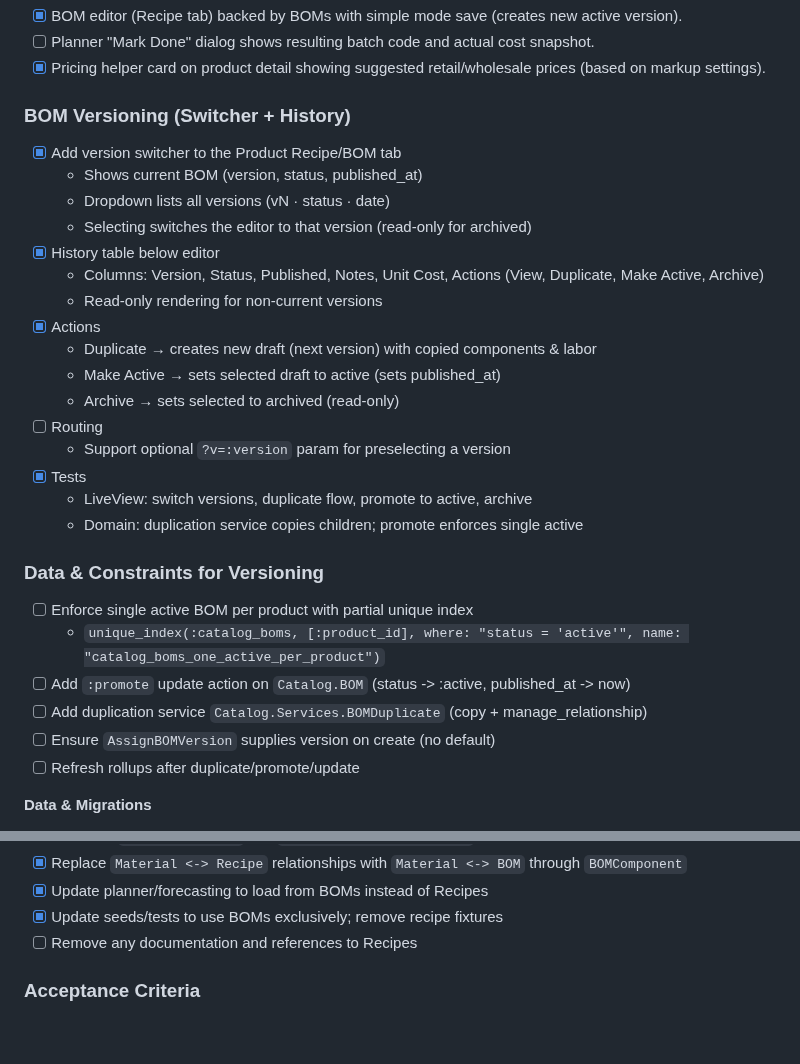
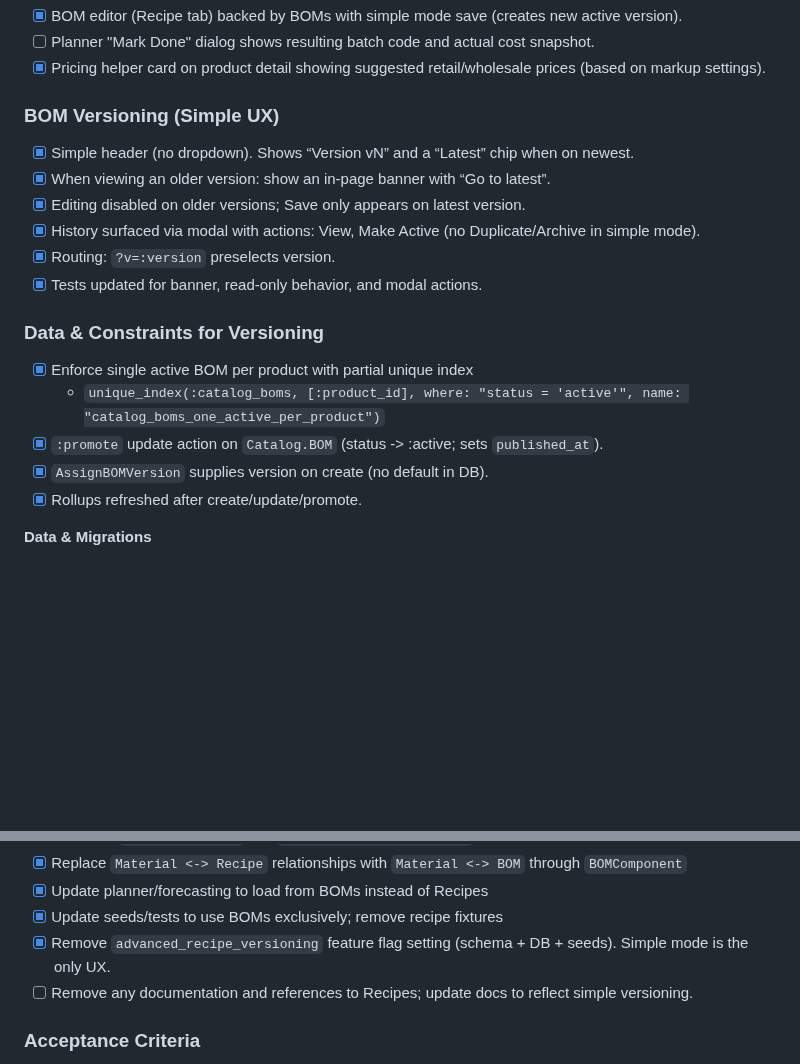
Before and after one commit to puemos/craftplan, a Markdown page: plans/master.md, 2 parts joined by grey strips. Rendered like a GitHub page; blank space fills up the shorter version.

```diff
--- a/plans/master.md
+++ b/plans/master.md
@@ -74,33 +74,22 @@ Last updated: 2025-11-01
 - [ ] Planner "Mark Done" dialog shows resulting batch code and actual cost snapshot.
 - [x] Pricing helper card on product detail showing suggested retail/wholesale prices (based on markup settings).
 
-### BOM Versioning (Switcher + History)
+### BOM Versioning (Simple UX)
 
-- [x] Add version switcher to the Product Recipe/BOM tab
-  - Shows current BOM (version, status, published_at)
-  - Dropdown lists all versions (vN · status · date)
-  - Selecting switches the editor to that version (read-only for archived)
-- [x] History table below editor
-  - Columns: Version, Status, Published, Notes, Unit Cost, Actions (View, Duplicate, Make Active, Archive)
-  - Read-only rendering for non-current versions
-- [x] Actions
-  - Duplicate → creates new draft (next version) with copied components & labor
-  - Make Active → sets selected draft to active (sets published_at)
-  - Archive → sets selected to archived (read-only)
-- [ ] Routing
-  - Support optional `?v=:version` param for preselecting a version
-- [x] Tests
-  - LiveView: switch versions, duplicate flow, promote to active, archive
-  - Domain: duplication service copies children; promote enforces single active
+- [x] Simple header (no dropdown). Shows “Version vN” and a “Latest” chip when on newest.
+- [x] When viewing an older version: show an in-page banner with “Go to latest”.
+- [x] Editing disabled on older versions; Save only appears on latest version.
+- [x] History surfaced via modal with actions: View, Make Active (no Duplicate/Archive in simple mode).
+- [x] Routing: `?v=:version` preselects version.
+- [x] Tests updated for banner, read-only behavior, and modal actions.
 
 ### Data & Constraints for Versioning
 
-- [ ] Enforce single active BOM per product with partial unique index
+- [x] Enforce single active BOM per product with partial unique index
   - `unique_index(:catalog_boms, [:product_id], where: "status = 'active'", name: "catalog_boms_one_active_per_product")`
-- [ ] Add `:promote` update action on `Catalog.BOM` (status -> :active, published_at -> now)
-- [ ] Add duplication service `Catalog.Services.BOMDuplicate` (copy + manage_relationship)
-- [ ] Ensure `AssignBOMVersion` supplies version on create (no default)
-- [ ] Refresh rollups after duplicate/promote/update
+- [x] `:promote` update action on `Catalog.BOM` (status -> :active; sets `published_at`).
+- [x] `AssignBOMVersion` supplies version on create (no default in DB).
+- [x] Rollups refreshed after create/update/promote.
 
 **Data & Migrations**
 
@@ -121,7 +110,8 @@ Last updated: 2025-11-01
 - [x] Replace `Material <-> Recipe` relationships with `Material <-> BOM` through `BOMComponent`
 - [x] Update planner/forecasting to load from BOMs instead of Recipes
 - [x] Update seeds/tests to use BOMs exclusively; remove recipe fixtures
-- [ ] Remove any documentation and references to Recipes
+- [x] Remove `advanced_recipe_versioning` feature flag setting (schema + DB + seeds). Simple mode is the only UX.
+- [ ] Remove any documentation and references to Recipes; update docs to reflect simple versioning.
 
 ### Acceptance Criteria
 
```
Also changed, not shown: README.md (+1 -0 lines).
